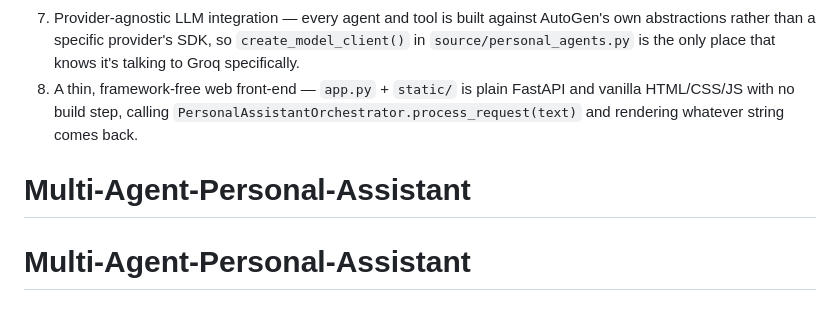
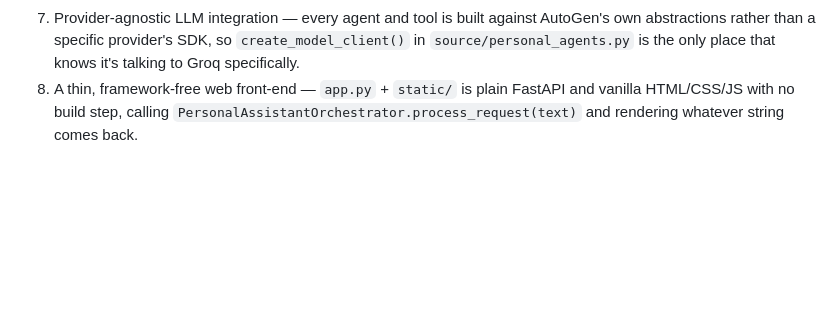
Before and after one commit to enescaglarr/multi-agent-personal-assistant, a Markdown page: readme.md, the part around the change. Rendered like a GitHub page; blank space fills up the shorter version.

Commit message:
Remove duplicate headers from README
Removed duplicate section headers from the README.

```diff
--- a/readme.md
+++ b/readme.md
@@ -228,5 +228,3 @@ All operations log to both the console and `logs/personal_assistant.log`, with t
 6. OAuth2 in practice — a full Google Workspace auth flow (initial consent, token persistence, silent refresh) shared across two different services (Gmail, Calendar).
 7. Provider-agnostic LLM integration — every agent and tool is built against AutoGen's own abstractions rather than a specific provider's SDK, so `create_model_client()` in `source/personal_agents.py` is the only place that knows it's talking to Groq specifically.
 8. A thin, framework-free web front-end — `app.py` + `static/` is plain FastAPI and vanilla HTML/CSS/JS with no build step, calling `PersonalAssistantOrchestrator.process_request(text)` and rendering whatever string comes back.
-# Multi-Agent-Personal-Assistant
-# Multi-Agent-Personal-Assistant
```
